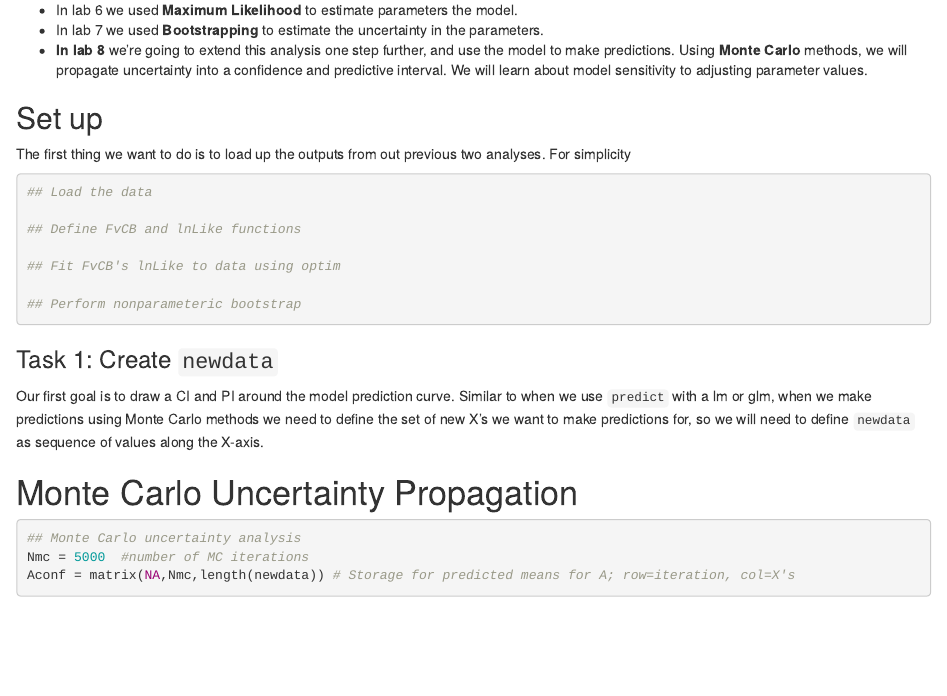
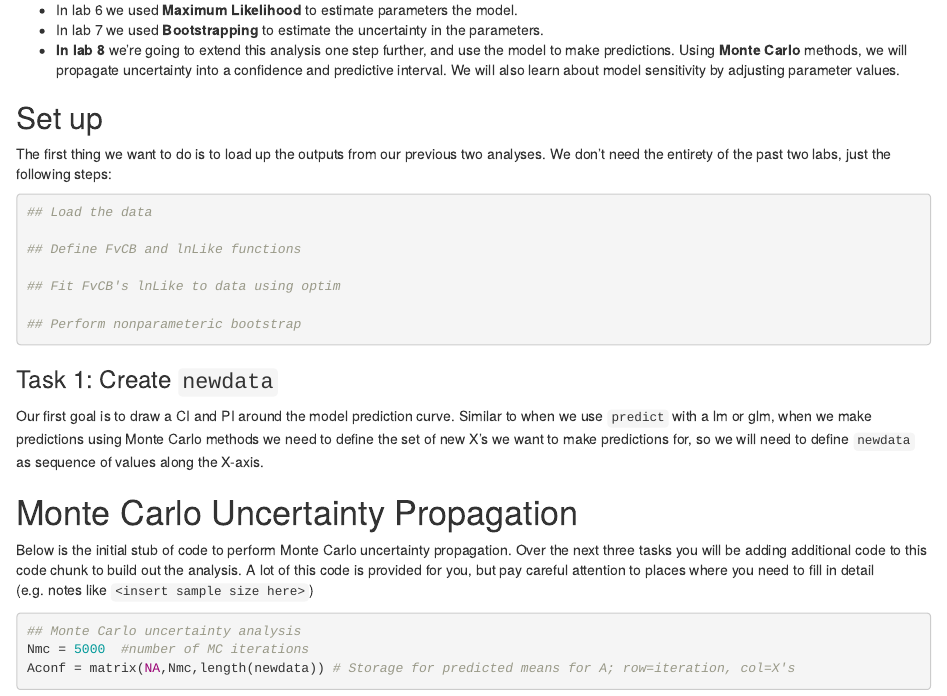
Before and after one commit to mdietze/EE375, an R Markdown document (Lab08_MonteCarlo.Rmd): the page in a window 1100 px wide, from 510 px down. Rendered offline with R 4.5, knitr and Pandoc, with nearby package versions; some code elsewhere in the file could not run offline.

Commit message:
minor updates to Lab 08

````diff
--- a/Lab08_MonteCarlo.Rmd
+++ b/Lab08_MonteCarlo.Rmd
@@ -27,12 +27,12 @@ K         | $K_M$      | half-saturation
 
 * In lab 6 we used **Maximum Likelihood** to estimate parameters the model.
 * In lab 7 we used **Bootstrapping** to estimate the uncertainty in the parameters.
-* **In lab 8** we're going to extend this analysis one step further, and use the model to make predictions. Using **Monte Carlo** methods, we will propagate uncertainty into a confidence and predictive interval. We will learn about model sensitivity to adjusting parameter values.
+* **In lab 8** we're going to extend this analysis one step further, and use the model to make predictions. Using **Monte Carlo** methods, we will propagate uncertainty into a confidence and predictive interval. We will also learn about model sensitivity by adjusting parameter values.
 
 
 ## Set up
 
-The first thing we want to do is to load up the outputs from out previous two analyses. For simplicity
+The first thing we want to do is to load up the outputs from our previous two analyses. We don't need the entirety of the past two labs, just the following steps:
 
 ```{r}
 ## Load the data
@@ -51,12 +51,14 @@ Our first goal is to draw a CI and PI around the model prediction curve. Similar
 
 # Monte Carlo Uncertainty Propagation
 
+Below is the initial stub of code to perform Monte Carlo uncertainty propagation. Over the next three tasks you will be adding additional code to this code chunk to build out the analysis. A lot of this code is provided for you, but pay careful attention to places where you need to fill in detail (e.g. notes like `<insert sample size here>`)
+
 ```{r}
 ## Monte Carlo uncertainty analysis
 Nmc = 5000	#number of MC iterations
 Aconf = matrix(NA,Nmc,length(newdata)) # Storage for predicted means for A; row=iteration, col=X's
 Apred = matrix(NA,Nmc,length(newdata)) # Storage for predicted A; row=iteration, col=X's
-Tpred = matrix(NA,Nmc,5)                  # Storage for parameters (theta) associated with predictions
+Tpred = matrix(NA,Nmc,5)               # Storage for parameters (theta) associated with predictions
 for(i in 1:Nmc){
     ## sample inputs
 
````
Also changed, not shown: Lab08_MonteCarlo.Rmd (4 more changed lines).
